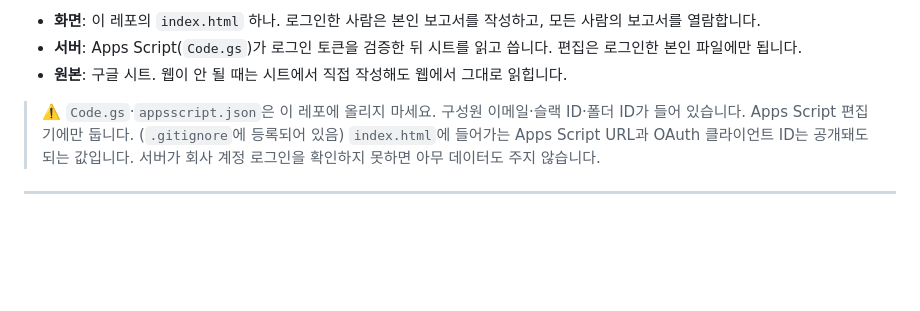
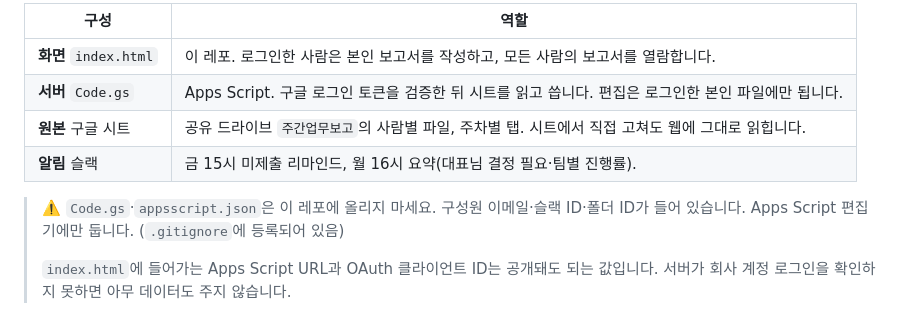
Before and after one commit to PlabSolution/plab-weekly, a Markdown page: README.md, the part around one of its changes. Drawn GitHub-style; blank space fills up the shorter version.

````diff
--- a/README.md
+++ b/README.md
@@ -9,8 +17,12 @@
 ```
 
-- **화면**: 이 레포의 `index.html` 하나. 로그인한 사람은 본인 보고서를 작성하고, 모든 사람의 보고서를 열람합니다.
-- **서버**: Apps Script(`Code.gs`)가 로그인 토큰을 검증한 뒤 시트를 읽고 씁니다. 편집은 로그인한 본인 파일에만 됩니다.
-- **원본**: 구글 시트. 웹이 안 될 때는 시트에서 직접 작성해도 웹에서 그대로 읽힙니다.
+| 구성 | 역할 |
+|---|---|
+| **화면** `index.html` | 이 레포. 로그인한 사람은 본인 보고서를 작성하고, 모든 사람의 보고서를 열람합니다. |
+| **서버** `Code.gs` | Apps Script. 구글 로그인 토큰을 검증한 뒤 시트를 읽고 씁니다. 편집은 로그인한 본인 파일에만 됩니다. |
+| **원본** 구글 시트 | 공유 드라이브 `주간업무보고`의 사람별 파일, 주차별 탭. 시트에서 직접 고쳐도 웹에 그대로 읽힙니다. |
+| **알림** 슬랙 | 금 15시 미제출 리마인드, 월 16시 요약(대표님 결정 필요·팀별 진행률). |
 
 > ⚠️ `Code.gs`·`appsscript.json`은 이 레포에 올리지 마세요. 구성원 이메일·슬랙 ID·폴더 ID가 들어 있습니다. Apps Script 편집기에만 둡니다. (`.gitignore`에 등록되어 있음)
+>
 > `index.html`에 들어가는 Apps Script URL과 OAuth 클라이언트 ID는 공개돼도 되는 값입니다. 서버가 회사 계정 로그인을 확인하지 못하면 아무 데이터도 주지 않습니다.
````
Also changed, not shown: other parts of README.md (+101 -22 lines).
